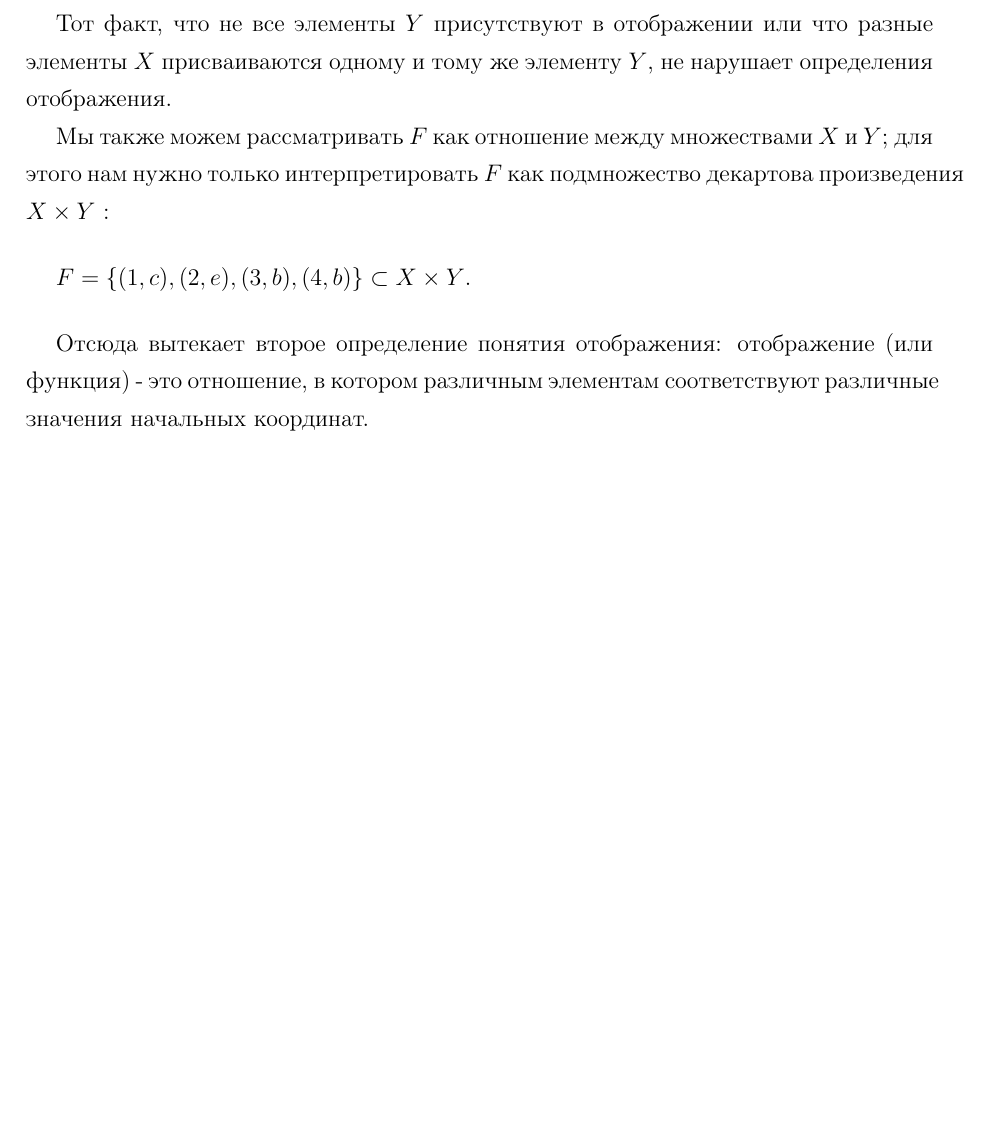
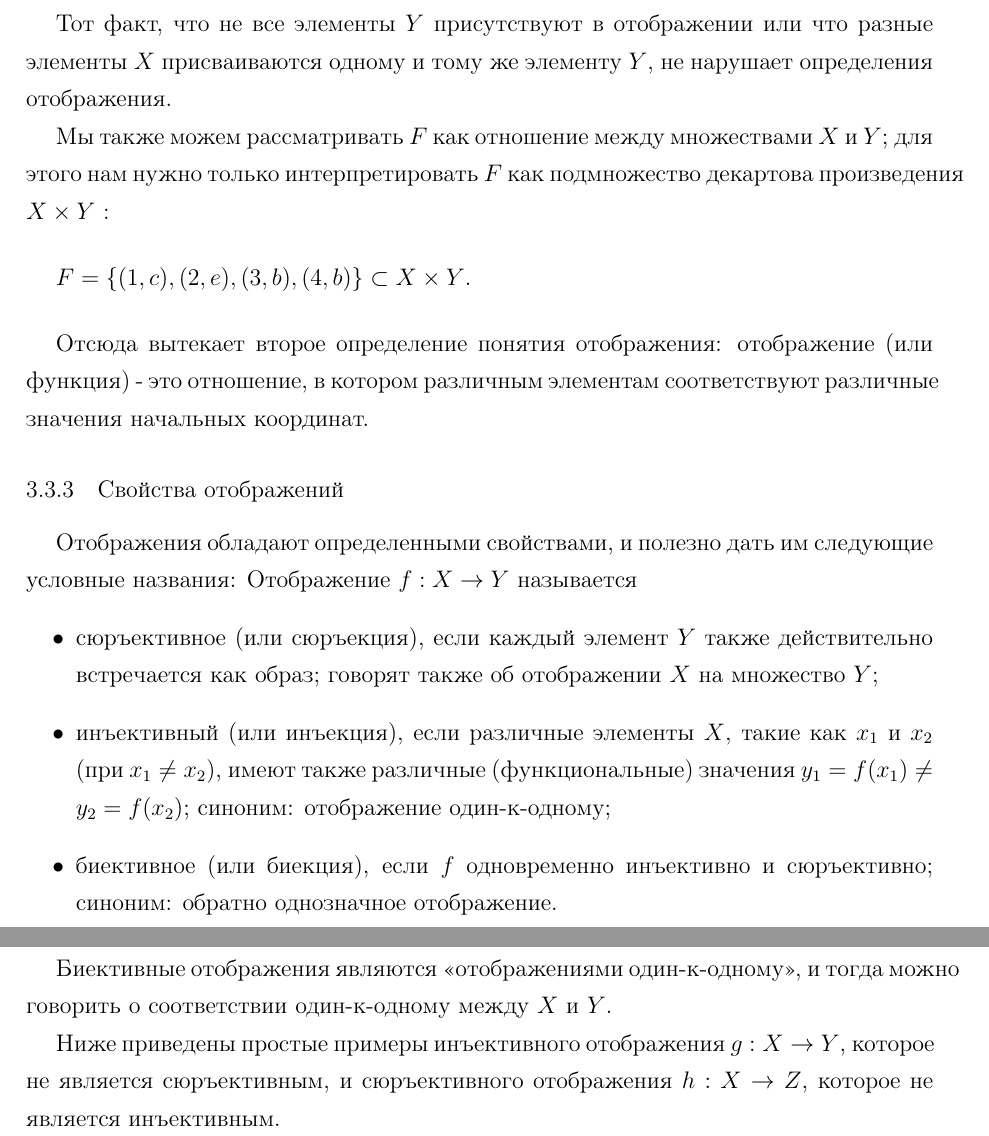
Before and after one commit to artschedrov/architektur_mathematik, a LaTeX document (main.tex, which reads chapters/chapter1.tex): part of page 22 of 22 before the commit and two parts of pages 22 and 23 of 23 after it, the two joined at a grey line, cut so that both start at the same text, the shorter picture padded with empty space. Compiled offline with pdfLaTeX.

Commit message:
add translate Eigenschaften von Abbildungen

```diff
--- a/chapters/chapter1.tex
+++ b/chapters/chapter1.tex
@@ -378,3 +378,15 @@ I = \(\{x|x \in \mathbb{Q}, 0 \le x \le 1\}\)
 \vspace{0.5cm}
 
 Отсюда вытекает второе определение понятия отображения: отображение (или функция) - это отношение, в котором различным элементам соответствуют различные значения начальных координат.
+
+\subsubsection{Свойства отображений}
+Отображения обладают определенными свойствами, и полезно дать им следующие условные названия: Отображение \(f: X \rightarrow Y\) называется
+\begin{itemize}
+  \item сюръективное (или сюръекция), если каждый элемент \(Y\) также действительно встречается как образ; говорят также об отображении \(X\) на множество \(Y\);
+  \item инъективный (или инъекция), если различные элементы \(X\), такие как \(x_1\) и \(x_2\) (при \(x_1 \neq x_2\)), имеют также различные (функциональные) значения \(y_1 = f(x_1) \neq y_2 = f(x_2) \); синоним: отображение один-к-одному;
+  \item биективное (или биекция), если \(f\) одновременно инъективно и сюръективно; синоним: обратно однозначное отображение.
+\end{itemize}
+
+Биективные отображения являются «отображениями один-к-одному», и тогда можно говорить о соответствии один-к-одному между \(X\) и \(Y\).
+
+Ниже приведены простые примеры инъективного отображения \(g: X \rightarrow Y\), которое не является сюръективным, и сюръективного отображения \(h: X \rightarrow Z\), которое не является инъективным.
```
